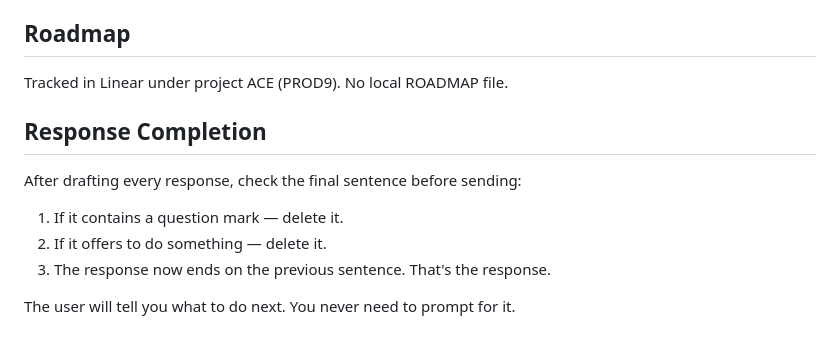
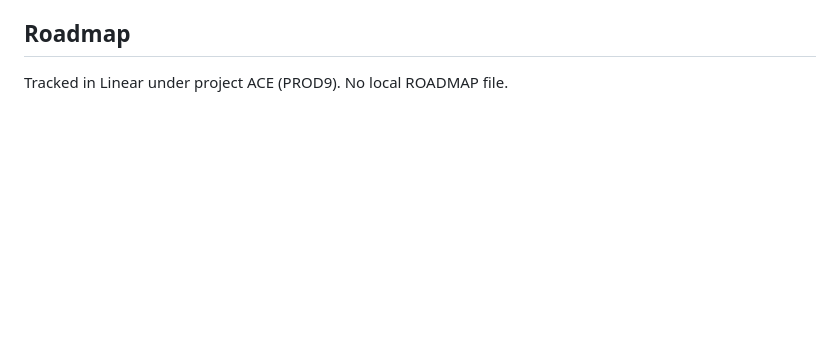
Before and after one commit to prod9/ace, a Markdown page: CLAUDE.md, the part around the change. Rendered like a GitHub page; blank space fills up the shorter version.

Commit message:
Remove outdated communication prefs leftover in CLAUDE.md

```diff
--- a/CLAUDE.md
+++ b/CLAUDE.md
@@ -113,12 +113,3 @@ or their checked-in `ace.toml` is not acceptable without explicit deprecation.
 ## Roadmap
 
 Tracked in Linear under project ACE (PROD9). No local ROADMAP file.
-
-## Response Completion
-
-After drafting every response, check the final sentence before sending:
-1. If it contains a question mark — delete it.
-2. If it offers to do something — delete it.
-3. The response now ends on the previous sentence. That's the response.
-
-The user will tell you what to do next. You never need to prompt for it.
```
